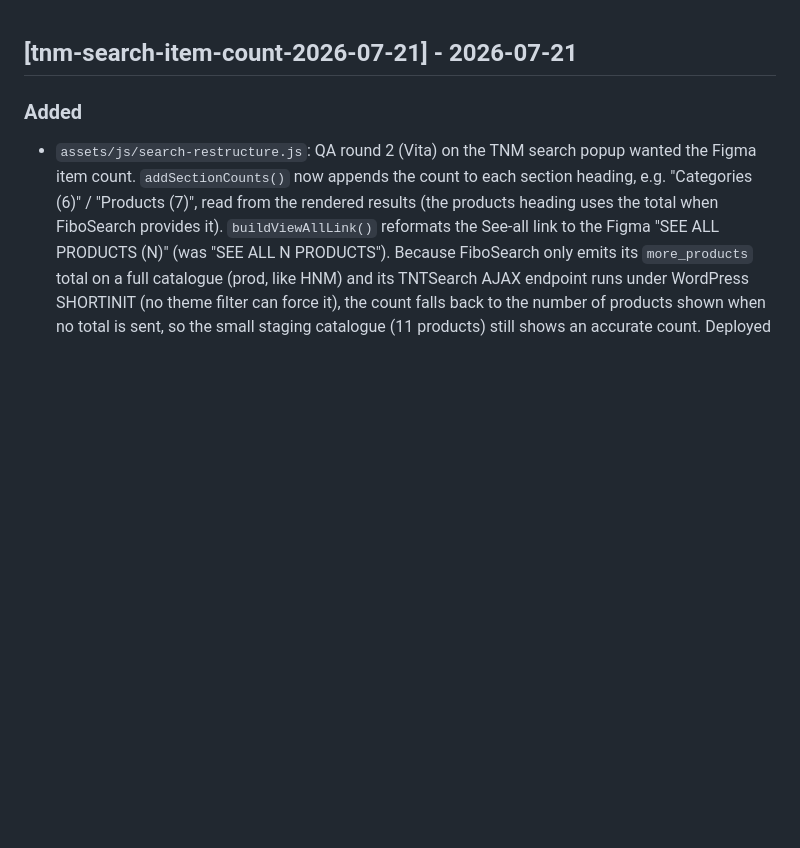
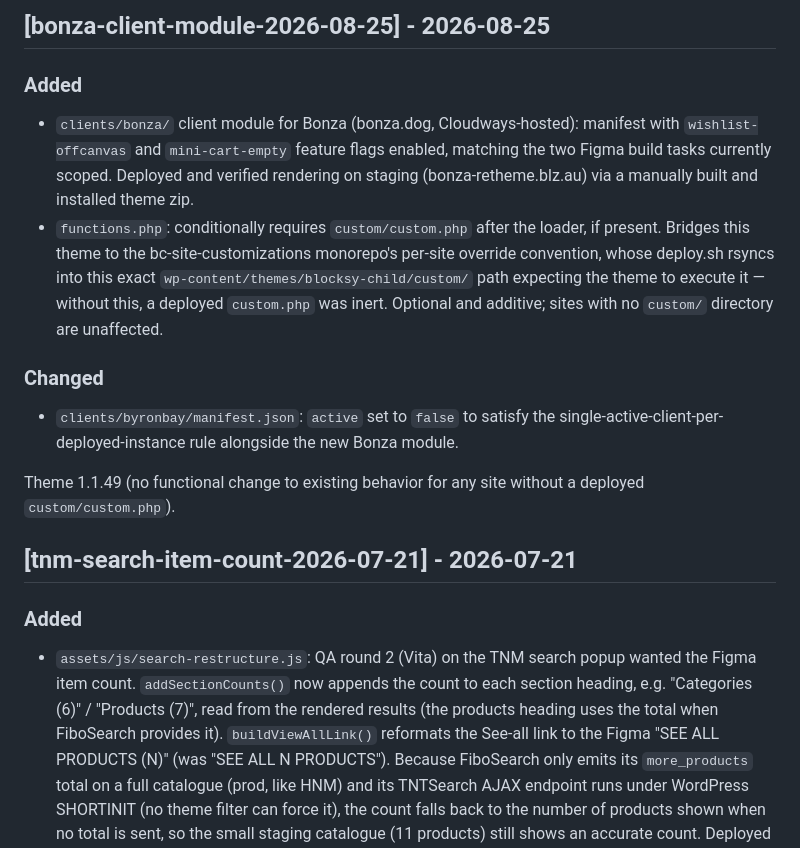
Before and after one commit to blaze-commerce/blaze-blocksy, a Markdown page: CHANGELOG.md, the part around the change. Drawn GitHub-style; blank space fills up the shorter version.

Commit message:
Add CHANGELOG entry for Bonza client module + functions.php bridge
Co-Authored-By: Claude Sonnet 5 <noreply@anthropic.com>
Claude-Session: https://claude.ai/code/session_01H2NGTevhM9Dq773TpL2Phf

```diff
--- a/CHANGELOG.md
+++ b/CHANGELOG.md
@@ -1,3 +1,14 @@
+## [bonza-client-module-2026-08-25] - 2026-08-25
+
+### Added
+- `clients/bonza/` client module for Bonza (bonza.dog, Cloudways-hosted): manifest with `wishlist-offcanvas` and `mini-cart-empty` feature flags enabled, matching the two Figma build tasks currently scoped. Deployed and verified rendering on staging (bonza-retheme.blz.au) via a manually built and installed theme zip.
+- `functions.php`: conditionally requires `custom/custom.php` after the loader, if present. Bridges this theme to the bc-site-customizations monorepo's per-site override convention, whose deploy.sh rsyncs into this exact `wp-content/themes/blocksy-child/custom/` path expecting the theme to execute it — without this, a deployed `custom.php` was inert. Optional and additive; sites with no `custom/` directory are unaffected.
+
+### Changed
+- `clients/byronbay/manifest.json`: `active` set to `false` to satisfy the single-active-client-per-deployed-instance rule alongside the new Bonza module.
+
+Theme 1.1.49 (no functional change to existing behavior for any site without a deployed `custom/custom.php`).
+
 ## [tnm-search-item-count-2026-07-21] - 2026-07-21
 
 ### Added
```
